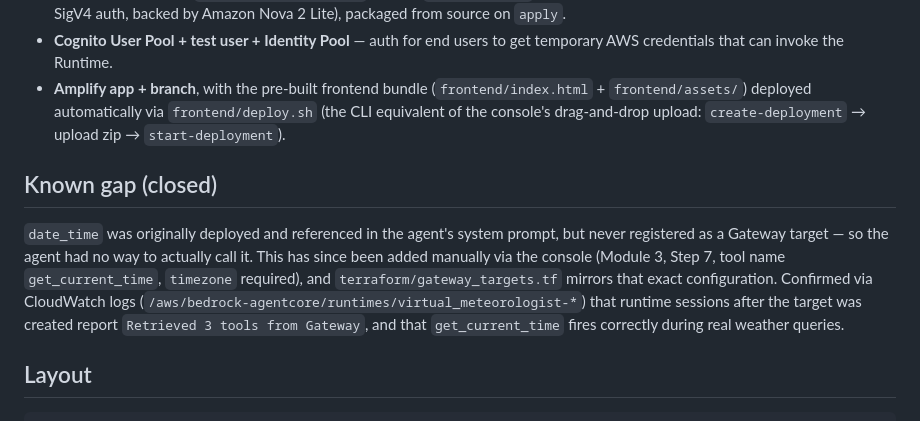
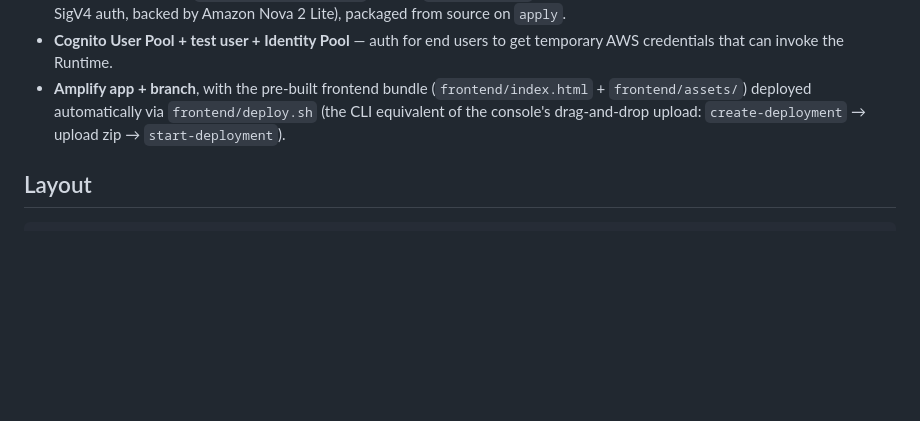
Before and after one commit to SMUAIClub/AWSxSMUAIx.HACK-Building-AI-Agents-with-Amazon-Bedrock-Workshop, a Markdown page: README.md, the part around the change. Rendered like a GitHub page; blank space fills up the shorter version.

Commit message:
Remove Known gap section from README

````diff
--- a/README.md
+++ b/README.md
@@ -111,18 +111,6 @@ that Terraform's resource references make structurally impossible.
   `frontend/deploy.sh` (the CLI equivalent of the console's drag-and-drop
   upload: `create-deployment` → upload zip → `start-deployment`).
 
-## Known gap (closed)
-
-`date_time` was originally deployed and referenced in the agent's system
-prompt, but never registered as a Gateway target — so the agent had no way to
-actually call it. This has since been added manually via the console (Module
-3, Step 7, tool name `get_current_time`, `timezone` required), and
-`terraform/gateway_targets.tf` mirrors that exact configuration. Confirmed via
-CloudWatch logs (`/aws/bedrock-agentcore/runtimes/virtual_meteorologist-*`)
-that runtime sessions after the target was created report
-`Retrieved 3 tools from Gateway`, and that `get_current_time` fires correctly
-during real weather queries.
-
 ## Layout
 
 ```
````
Also changed, not shown: docs/module-3-agentcore-gateway-targets.md (+3 -5 lines).
